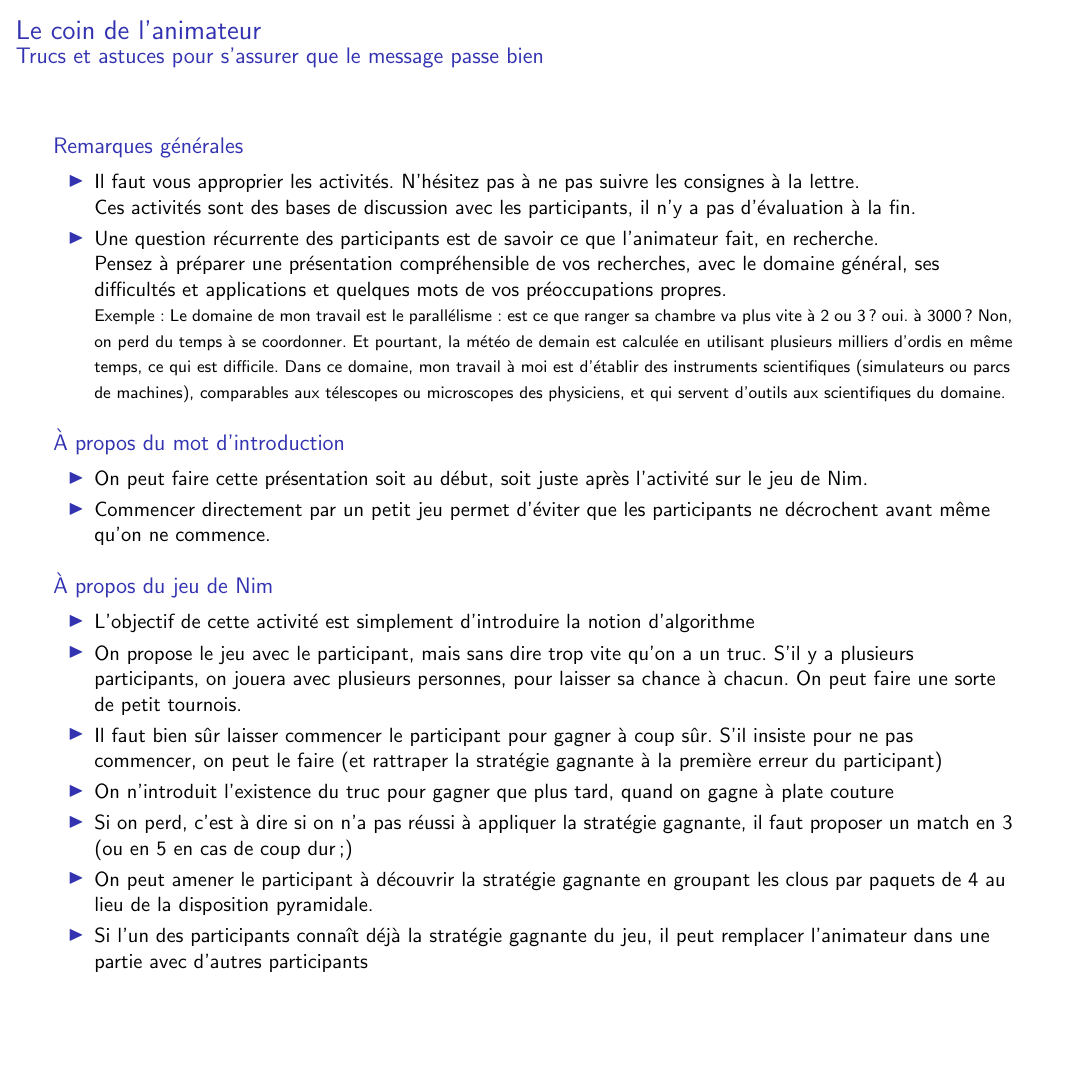
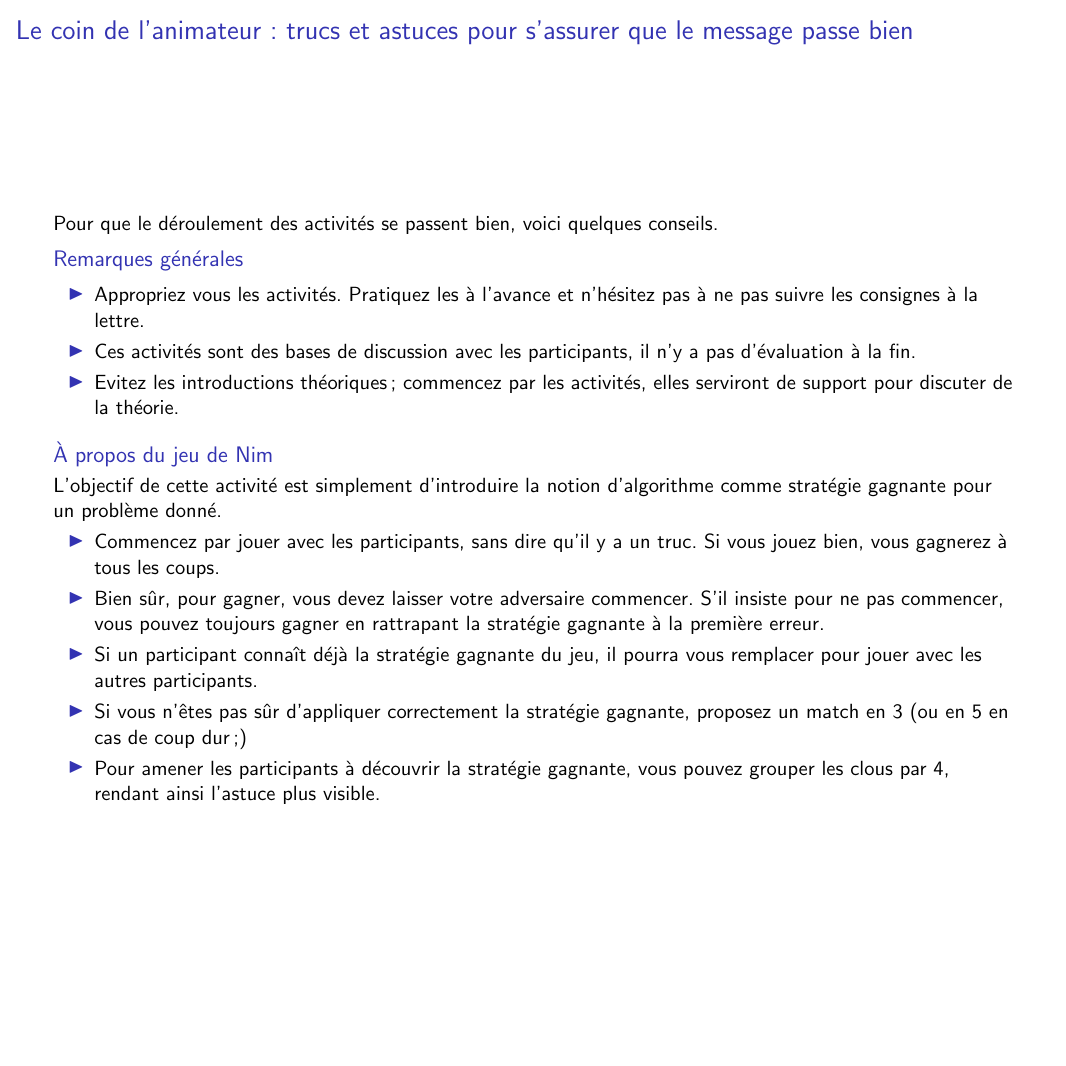
Before and after one commit to InfoSansOrdi/CSIRL, LaTeX slides (livret/CSIRL.tex, which reads livret/animateur.tex): page 19 of 21 before the commit and page 19 of 20 after it. Compiled offline with pdfLaTeX.

Commit message:
modif - ca aide, hein ?

```diff
--- a/livret/animateur.tex
+++ b/livret/animateur.tex
@@ -1,54 +1,24 @@
-\begin{frame}{Le coin de l'animateur\\[-5pt]
+\begin{frame}{Le coin de l'animateur : trucs et astuces pour s'assurer que le message passe bien}
 \label{coin::animateur}
-  {\large Trucs et astuces pour s'assurer que le message passe bien}}
+
+  Pour que le déroulement des activités se passent bien, voici quelques conseils.
+
   \begin{block}{Remarques générales}
     \begin{itemize}
-    \item Il faut vous approprier les activités. N'hésitez pas à ne pas suivre
-      les consignes à la lettre.\\
-      Ces activités sont des bases de discussion avec les participants, il n'y
-      a pas d'évaluation à la fin.
-    \item Une question récurrente des participants est de savoir ce que
-      l'animateur fait, en recherche.\\
-      Pensez à préparer une présentation compréhensible de vos recherches, avec
-      le domaine général, ses difficultés et applications et quelques mots de
-      vos préoccupations propres.\\
-      {\footnotesize Exemple: Le domaine de mon travail est le parallélisme:
-        est ce que ranger sa chambre va plus vite à 2 ou 3? oui. à 3000? Non,
-        on perd du temps à se coordonner. Et pourtant, la météo de demain est
-        calculée en utilisant plusieurs milliers d'ordis en même temps, ce qui
-        est difficile. Dans ce domaine, mon travail à moi est d'établir des
-        instruments scientifiques (simulateurs ou parcs de machines),
-        comparables aux télescopes ou microscopes des physiciens, et qui
-        servent d'outils aux scientifiques du domaine.}
-    \end{itemize}
-  \end{block}
-  \begin{block}{À propos du mot d'introduction}
-    \begin{itemize}
-    \item On peut faire cette présentation soit au début, soit juste après
-      l'activité sur le jeu de Nim.
-    \item Commencer directement par un petit jeu permet d'éviter que les
-      participants ne décrochent avant même qu'on ne commence.
+    \item Appropriez vous les activités. Pratiquez les à l'avance et n'hésitez pas à ne pas suivre les consignes à la lettre.
+    \item Ces activités sont des bases de discussion avec les participants, il n'y a pas d'évaluation à la fin.
+    \item Evitez les introductions théoriques ; commencez par les activités, elles serviront de support pour discuter de la théorie.
     \end{itemize}
   \end{block}
   \begin{block}{À propos du jeu de Nim}
+
+    L'objectif de cette activité est simplement d'introduire la notion d'algorithme comme stratégie gagnante pour un problème donné.
     \begin{itemize}
-    \item L'objectif de cette activité est simplement d'introduire la notion d'algorithme
-    \item On propose le jeu avec le participant, mais sans dire trop vite qu'on
-      a un truc. S'il y a plusieurs participants, on jouera avec plusieurs
-      personnes, pour laisser sa chance à chacun. On peut faire une sorte de
-      petit tournois.
-    \item Il faut bien sûr laisser commencer le participant pour gagner à coup
-      sûr. S'il insiste pour ne pas commencer, on peut le faire (et rattraper
-      la stratégie gagnante à la première erreur du participant)
-    \item On n'introduit l'existence du truc pour gagner que plus tard, quand
-      on gagne à plate couture
-    \item Si on perd, c'est à dire si on n'a pas réussi à appliquer la
-      stratégie gagnante, il faut proposer un match en 3 (ou en 5 en cas de
-      coup dur ;)
-    \item On peut amener le participant à découvrir la stratégie gagnante en
-      groupant les clous par paquets de 4 au lieu de la disposition pyramidale.
-    \item Si l'un des participants connaît déjà la stratégie gagnante du jeu,
-      il peut remplacer l'animateur dans une partie avec d'autres participants
+    \item Commencez par jouer avec les participants, sans dire qu'il y a un truc. Si vous jouez bien, vous gagnerez à tous les coups.
+    \item Bien sûr, pour gagner, vous devez laisser votre adversaire commencer. S'il insiste pour ne pas commencer, vous pouvez toujours gagner en rattrapant la stratégie gagnante à la première erreur.
+    \item Si un participant connaît déjà la stratégie gagnante du jeu, il pourra vous remplacer pour jouer avec les autres participants.
+    \item Si vous n'êtes pas sûr d'appliquer correctement la stratégie gagnante, proposez un match en 3 (ou en 5 en cas de coup dur ;)
+    \item Pour amener les participants à découvrir la stratégie gagnante, vous pouvez grouper les clous par 4, rendant ainsi l'astuce plus visible.
     \end{itemize}
   \end{block}
 \end{frame}
```
Also changed, not shown: livret/animateur.tex (63 more changed lines).
